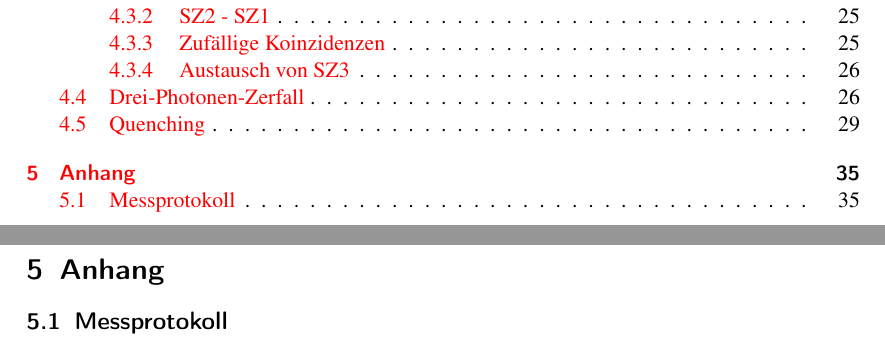
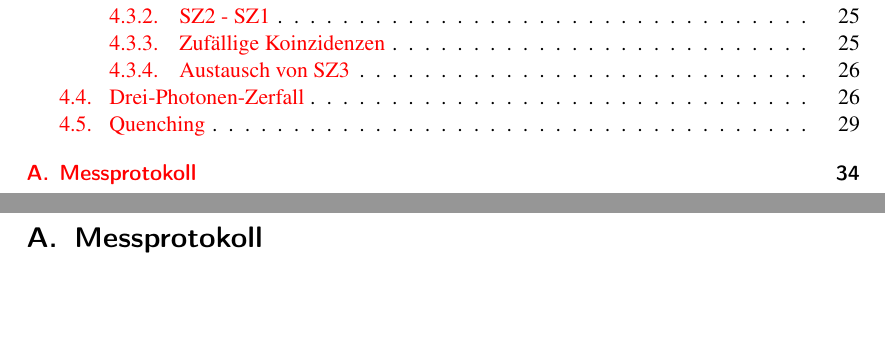
Before and after one commit to simonschmeisser/fp2_uni_fr, a LaTeX document (Positronium/positronium.tex, which reads Positronium/appendix.tex): two parts of pages 2 and 35 of 45 before the commit and two parts of pages 2 and 34 of 44 after it, joined at a grey line, cut so that both start at the same text, the shorter picture padded with empty space. Compiled offline with pdfLaTeX.

Commit message:
Appendix korrekt definiert

```diff
--- a/Positronium/appendix.tex
+++ b/Positronium/appendix.tex
@@ -1,5 +1,5 @@
-\section{Anhang}
-\subsection{Messprotokoll}
+\appendix
+\section{Messprotokoll}
 \includegraphics[scale=0.55]{Messprotokoll/0001.jpeg}
 \clearpage
 \includegraphics[scale=0.55]{Messprotokoll/0002.jpeg}
```
Also changed, not shown: Positronium/appendix.tex (3 more changed lines).
